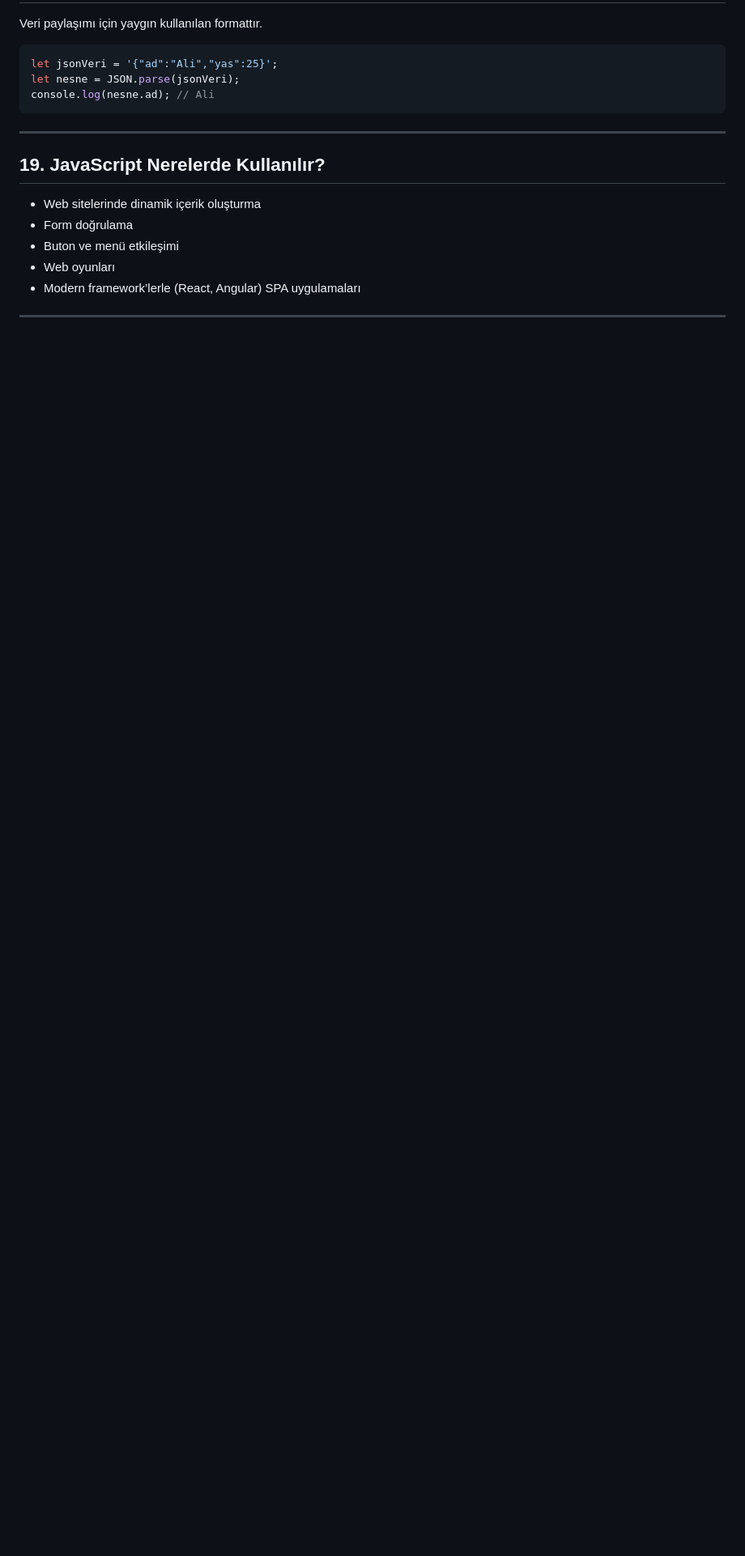
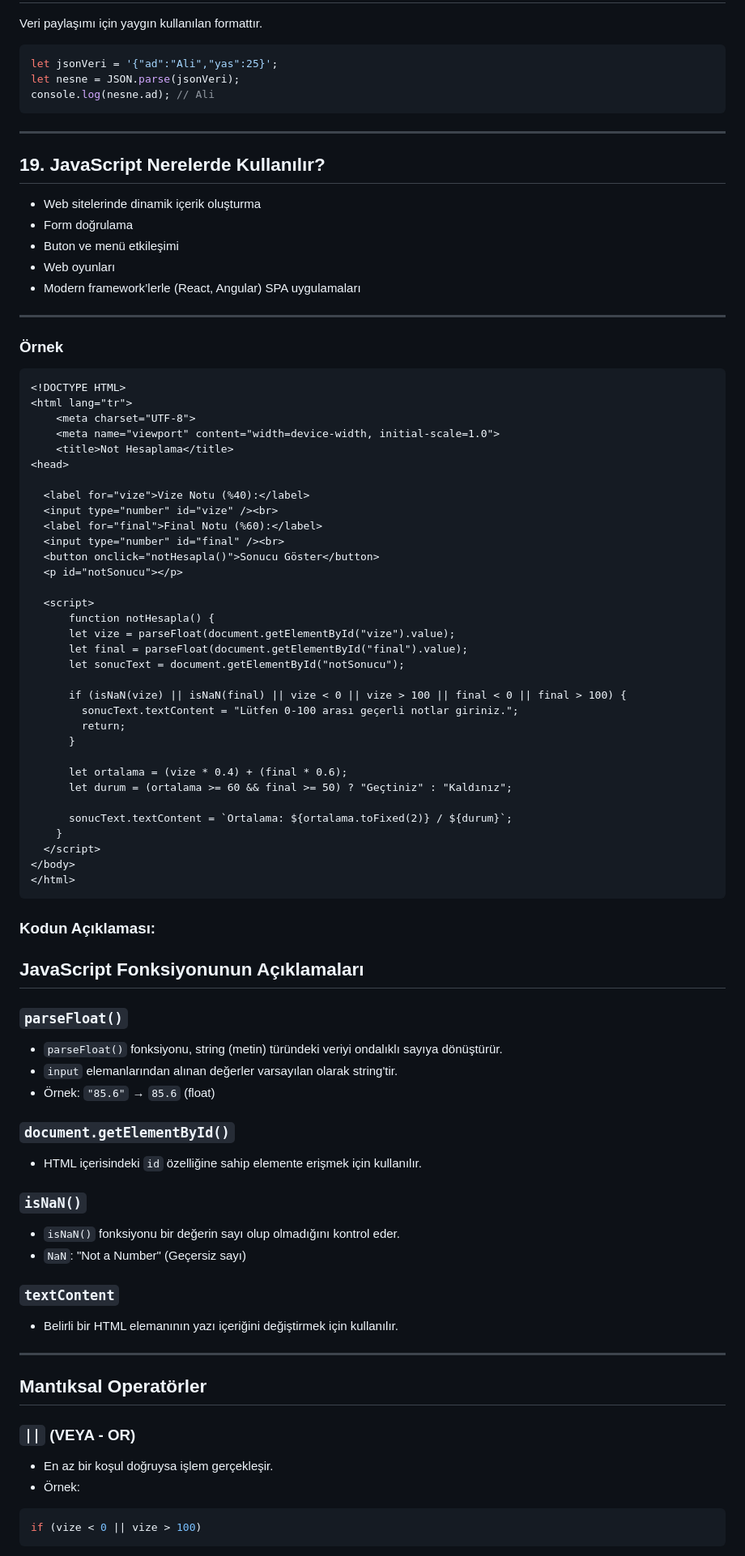
Before and after one commit to erkanozhan/WebTechnologies, a Markdown page: 185-205_JavaScript_Giris.md, the part around one of its changes. Shown at 81% size. Rendered like a GitHub page; blank space fills up the shorter version.

````diff
--- a/185-205_JavaScript_Giris.md
+++ b/185-205_JavaScript_Giris.md
@@ -283,3 +283,75 @@ console.log(nesne.ad); // Ali
 - Modern framework’lerle (React, Angular) SPA uygulamaları
 
 ---
+### Örnek
+
+```html
+<!DOCTYPE HTML>
+<html lang="tr">
+    <meta charset="UTF-8">
+    <meta name="viewport" content="width=device-width, initial-scale=1.0">
+    <title>Not Hesaplama</title>
+<head>
+
+  <label for="vize">Vize Notu (%40):</label>
+  <input type="number" id="vize" /><br>
+  <label for="final">Final Notu (%60):</label>
+  <input type="number" id="final" /><br>
+  <button onclick="notHesapla()">Sonucu Göster</button>
+  <p id="notSonucu"></p>
+
+  <script>
+      function notHesapla() {
+      let vize = parseFloat(document.getElementById("vize").value);
+      let final = parseFloat(document.getElementById("final").value);
+      let sonucText = document.getElementById("notSonucu");
+
+      if (isNaN(vize) || isNaN(final) || vize < 0 || vize > 100 || final < 0 || final > 100) {
+        sonucText.textContent = "Lütfen 0-100 arası geçerli notlar giriniz.";
+        return;
+      }
+
+      let ortalama = (vize * 0.4) + (final * 0.6);
+      let durum = (ortalama >= 60 && final >= 50) ? "Geçtiniz" : "Kaldınız";
+
+      sonucText.textContent = `Ortalama: ${ortalama.toFixed(2)} / ${durum}`;
+    }
+  </script>
+</body>
+</html>
+```
+### Kodun Açıklaması:
+## JavaScript Fonksiyonunun Açıklamaları
+
+### `parseFloat()`
+
+- `parseFloat()` fonksiyonu, string (metin) türündeki veriyi ondalıklı sayıya dönüştürür.
+- `input` elemanlarından alınan değerler varsayılan olarak string'tir.
+- Örnek: `"85.6"` → `85.6` (float)
+
+### `document.getElementById()`
+
+- HTML içerisindeki `id` özelliğine sahip elemente erişmek için kullanılır.
+
+### `isNaN()`
+
+- `isNaN()` fonksiyonu bir değerin sayı olup olmadığını kontrol eder.
+- `NaN`: "Not a Number" (Geçersiz sayı)
+
+### `textContent`
+
+- Belirli bir HTML elemanının yazı içeriğini değiştirmek için kullanılır.
+
+---
+
+## Mantıksal Operatörler
+
+### `||` (VEYA - OR)
+
+- En az bir koşul doğruysa işlem gerçekleşir.
+- Örnek:
+
+```javascript
+if (vize < 0 || vize > 100)
+```
+
````
Also changed, not shown: other parts of 185-205_JavaScript_Giris.md (+60 -0 lines).
